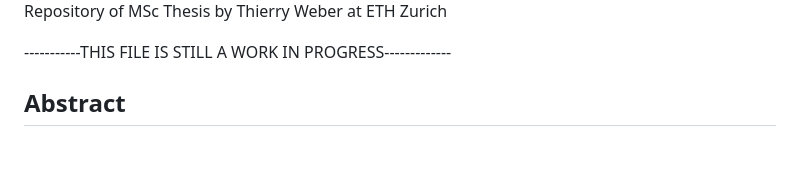
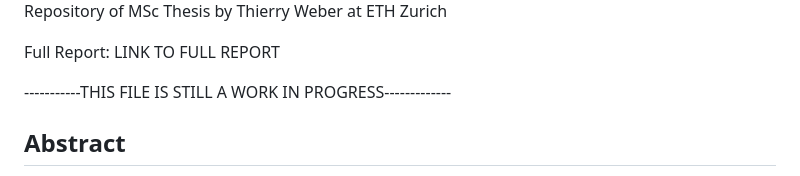
Before and after one commit to thierweber/ARToolforPilots, a Markdown page: README.md, the part around the change. GitHub-like rendering; blank space fills up the shorter version.

```diff
--- a/README.md
+++ b/README.md
@@ -1,6 +1,8 @@
 # An In-Flight Extended Reality Tool for General Aviation Situation Awareness
 ![Teaser](Figures/Town_name_Screenshot.png)
 Repository of MSc Thesis by Thierry Weber at ETH Zurich
+
+Full Report: LINK TO FULL REPORT
 
 -----------THIS FILE IS STILL A WORK IN PROGRESS-------------
 
```
